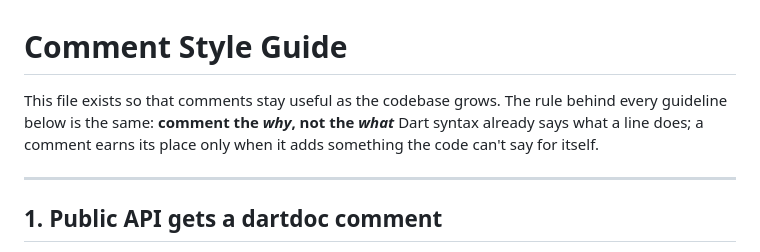
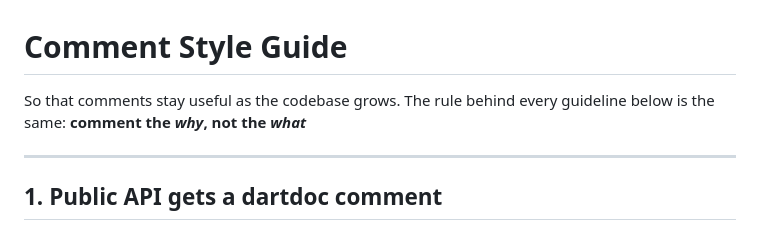
Before and after one commit to jxc03/_MobiFlex, a Markdown page: mobiflex_application/comment_style.md, the part around one of its changes. Drawn GitHub-style.

Commit message:
Removed sentence, cut down some words and replaced "-"

```diff
--- a/mobiflex_application/comment_style.md
+++ b/mobiflex_application/comment_style.md
@@ -1,8 +1,7 @@
 # Comment Style Guide
 
-This file exists so that comments stay useful as the codebase grows.
+So that comments stay useful as the codebase grows.
 The rule behind every guideline below is the same: **comment the *why*, not the *what***
-Dart syntax already says what a line does; a comment earns its place only when it adds something the code can't say for itself.
 
 ---
 
```
Also changed, not shown: other parts of mobiflex_application/comment_style.md (+1 -1 lines).
